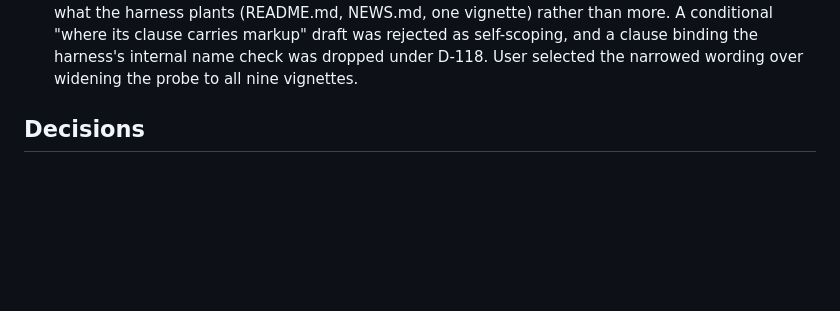
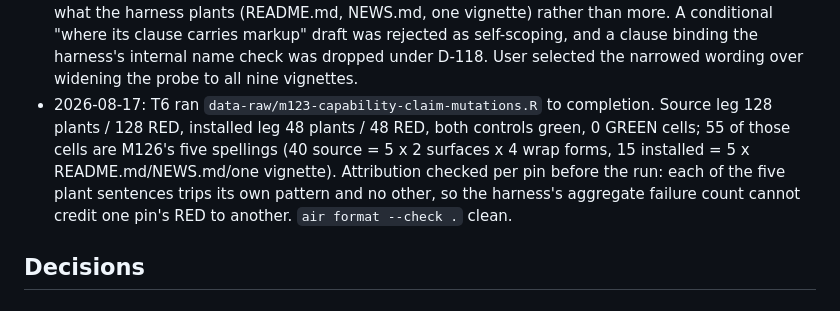
Before and after one commit to jmgirard/intraclass, a Markdown page: cairn/milestones/M126-install-disclosure.md, the part around one of its changes. Drawn GitHub-style; blank space fills up the shorter version.

```diff
--- a/cairn/milestones/M126-install-disclosure.md
+++ b/cairn/milestones/M126-install-disclosure.md
@@ -152,6 +152,7 @@ numeric-`unit` demonstrations → their own candidate row.
 - 2026-08-17: T4 rewrote the engines vignette's mixed-model opening to say lme4 arrives with glmmTMB and merDeriv is the piece that may be absent, and replaced the `:53` "it is the one required dependency" clause — true of the DESCRIPTION, misleading about the install — with what it actually meant: glmmTMB is the declared engine and needs nothing an installation does not already bring. The `:39` chunk gate is left as-is; it is correct for merDeriv. 0 `claim_patterns` hits across the four files.
 - 2026-08-17: T5 regenerated README.md via `devtools::build_readme()`; the diff is 11 insertions / 6 deletions confined to the Installation paragraph, with no drift in any printed `icc()` output. A second render left `git diff README.md` empty — the no-op AC4 asks for.
 - 2026-08-17: AC5 amended at a mini gate (substantive; user-facing tier, so the amended wording went to a fresh-context [O] reader first, which returned 10 findings and judged the first draft a net widening). The planned "each in a backticked and a backtick-free form" is unsatisfiable for `vignettes/engines.Rmd`'s clause, which carries no markup — the two forms would be byte-identical. Amended to name the forms concretely per clause and to state the installed leg's probe domain as what the harness plants (README.md, NEWS.md, one vignette) rather than more. A conditional "where its clause carries markup" draft was rejected as self-scoping, and a clause binding the harness's internal name check was dropped under D-118. User selected the narrowed wording over widening the probe to all nine vignettes.
+- 2026-08-17: T6 ran `data-raw/m123-capability-claim-mutations.R` to completion. Source leg 128 plants / 128 RED, installed leg 48 plants / 48 RED, both controls green, 0 GREEN cells; 55 of those cells are M126's five spellings (40 source = 5 x 2 surfaces x 4 wrap forms, 15 installed = 5 x README.md/NEWS.md/one vignette). Attribution checked per pin before the run: each of the five plant sentences trips its own pattern and no other, so the harness's aggregate failure count cannot credit one pin's RED to another. `air format --check .` clean.
 
 ## Decisions
 <!-- owner: implement / review · append-only -->
```
Also changed, not shown: other parts of cairn/milestones/M126-install-disclosure.md (+1 -1 lines).
